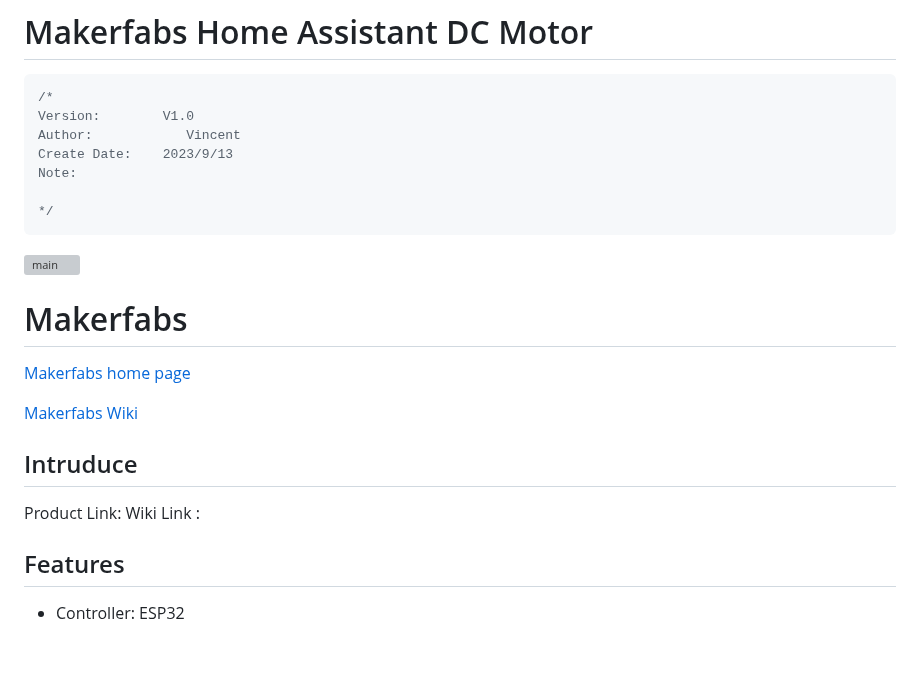
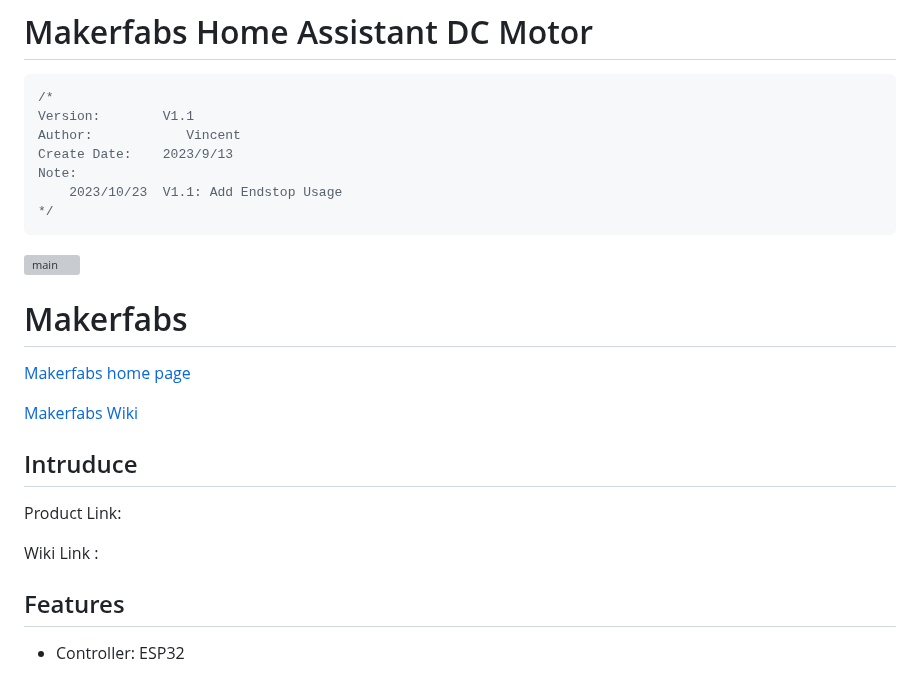
Before and after one commit to Makerfabs/Home-Assistant-DC-Motor, a Markdown page: readme.md, the part around one of its changes. Rendered like a GitHub page; blank space fills up the shorter version; grey boxes are pictures that could not be loaded.

Commit message:
V1.1 Add endstop

````diff
--- a/readme.md
+++ b/readme.md
@@ -2,11 +2,11 @@
 
 ```c++
 /*
-Version:        V1.0
+Version:        V1.1
 Author:            Vincent
 Create Date:    2023/9/13
 Note:
-
+    2023/10/23  V1.1: Add Endstop Usage
 */
 ```
 
@@ -19,7 +19,9 @@ Note:
 [Makerfabs Wiki](https://wiki.makerfabs.com/)
 
 ## Intruduce
+
 Product Link:
+
 Wiki Link :
 
 ## Features
````
Also changed, not shown: other parts of readme.md (+14 -1 lines), md_pic/17.jpg, md_pic/21.jpg, md_pic/22.jpg (added), md_pic/23.jpg (added), md_pic/5.jpg, 1 other file.
